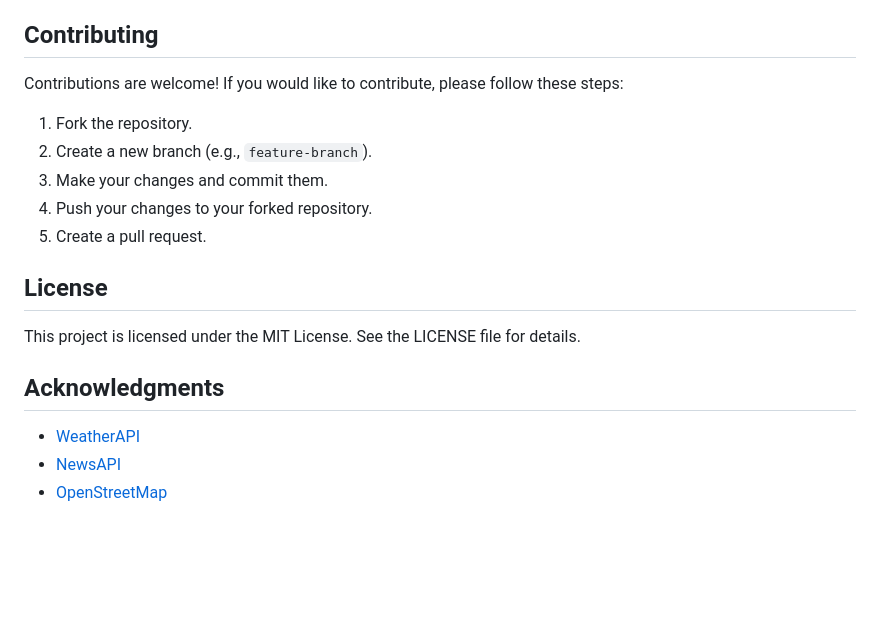
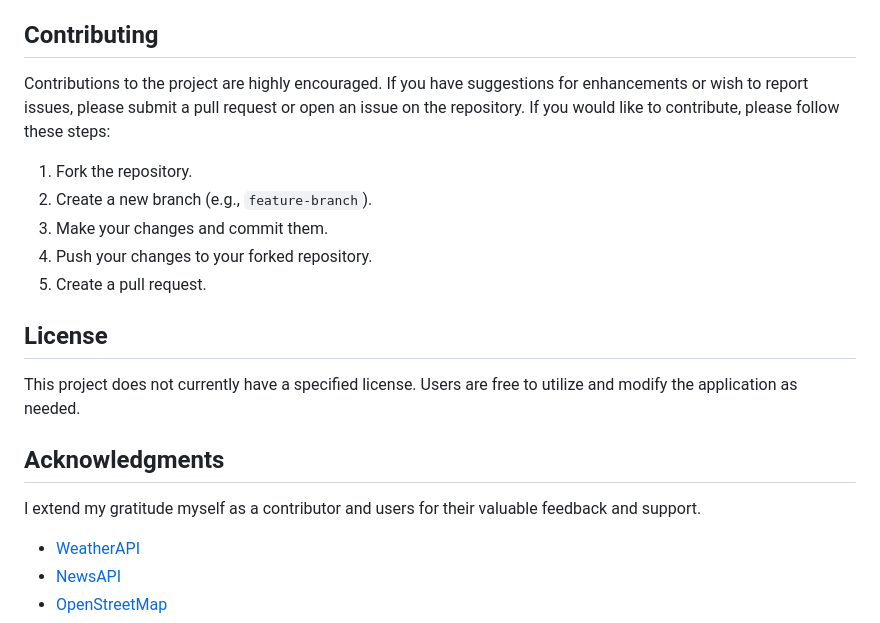
Before and after one commit to edogola4/Weather-App, a Markdown page: README.md, the part around the change. GitHub-like rendering; blank space fills up the shorter version.

```diff
--- a/README.md
+++ b/README.md
@@ -83,7 +83,7 @@ The JavaScript file handles the following tasks:
 
 ## Contributing
 
-Contributions are welcome! If you would like to contribute, please follow these steps:
+Contributions to the project are highly encouraged. If you have suggestions for enhancements or wish to report issues, please submit a pull request or open an issue on the repository. If you would like to contribute, please follow these steps:
 
 1. Fork the repository.
 2. Create a new branch (e.g., `feature-branch`).
@@ -91,11 +91,14 @@ Contributions are welcome! If you would like to contribute, please follow these
 4. Push your changes to your forked repository.
 5. Create a pull request.
 
+
 ## License
 
-This project is licensed under the MIT License. See the LICENSE file for details.
+This project does not currently have a specified license. Users are free to utilize and modify the application as needed.
 
 ## Acknowledgments
+
+I extend my gratitude myself as a contributor and users for their valuable feedback and support.
 
 - [WeatherAPI](https://weatherapi.com/)
 - [NewsAPI](https://newsapi.org/)
```
